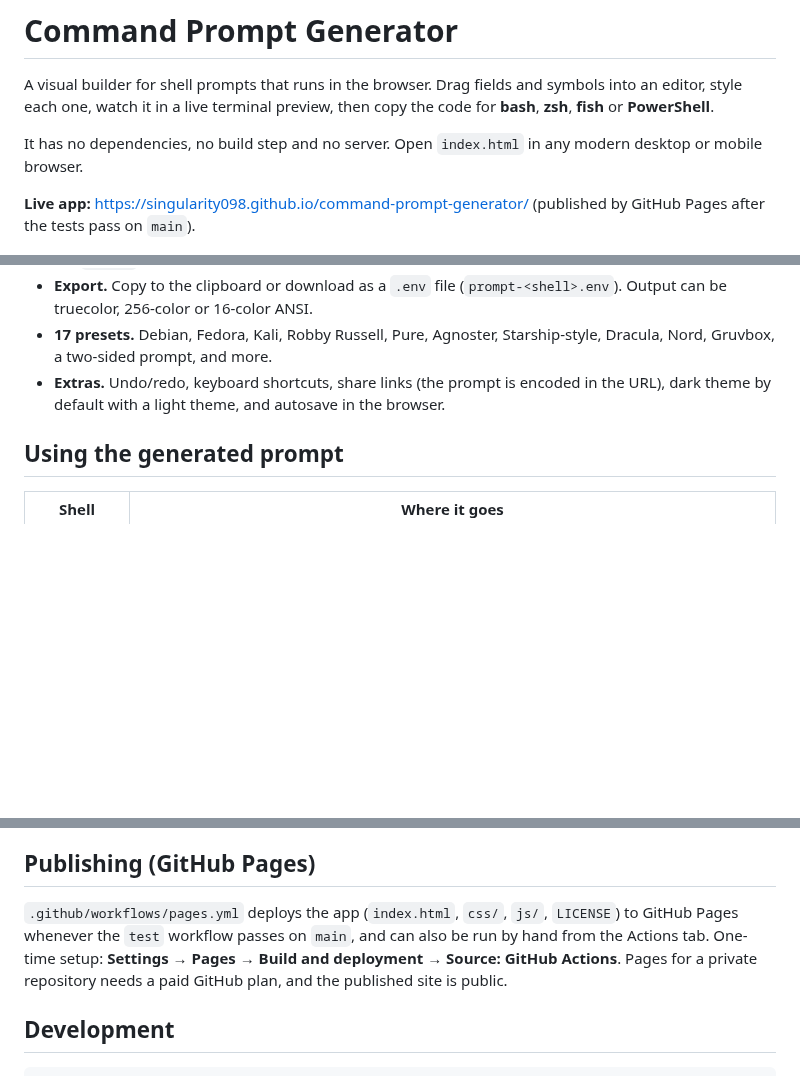
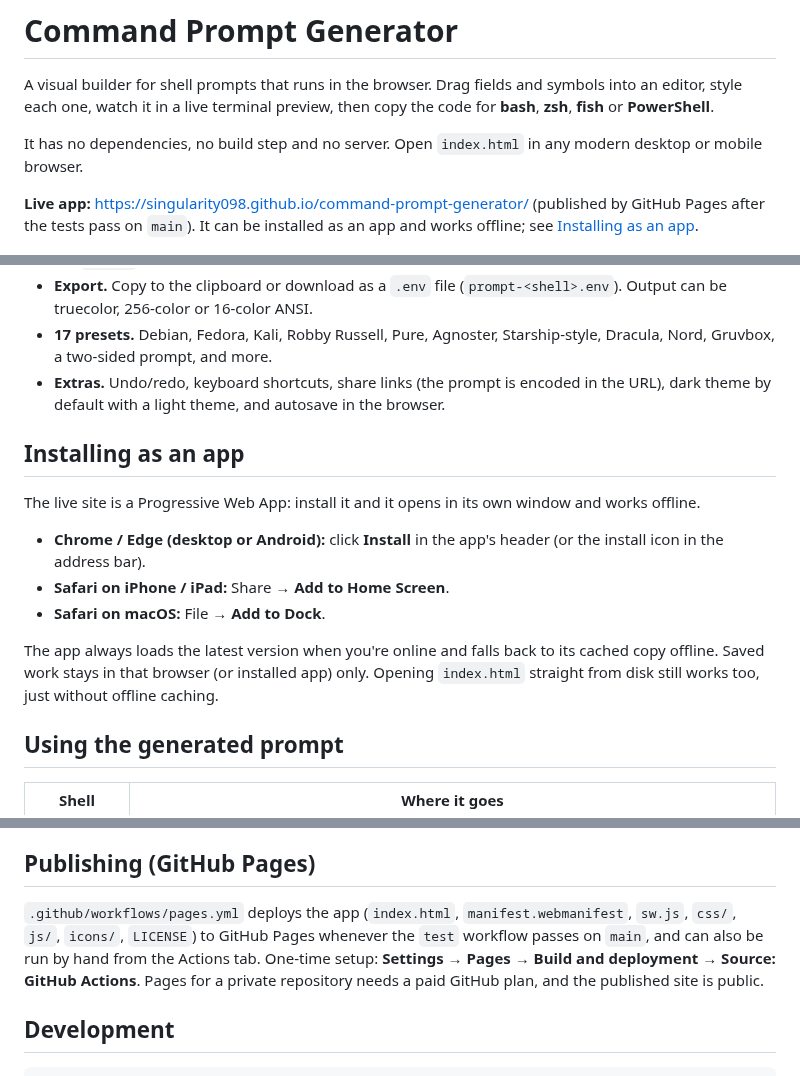
Before and after one commit to singularity098/command-prompt-generator, a Markdown page: README.md, 3 parts joined by grey strips. Rendered like a GitHub page; blank space fills up the shorter version.

```diff
--- a/README.md
+++ b/README.md
@@ -4,7 +4,7 @@ A visual builder for shell prompts that runs in the browser. Drag fields and sym
 
 It has no dependencies, no build step and no server. Open `index.html` in any modern desktop or mobile browser.
 
-**Live app:** https://singularity098.github.io/command-prompt-generator/ (published by GitHub Pages after the tests pass on `main`).
+**Live app:** https://singularity098.github.io/command-prompt-generator/ (published by GitHub Pages after the tests pass on `main`). It can be installed as an app and works offline; see [Installing as an app](#installing-as-an-app).
 
 ![Command Prompt Generator on desktop](docs/screenshots/desktop.png)
 
@@ -33,6 +33,16 @@ It has no dependencies, no build step and no server. Open `index.html` in any mo
 - **17 presets.** Debian, Fedora, Kali, Robby Russell, Pure, Agnoster, Starship-style, Dracula, Nord, Gruvbox, a two-sided prompt, and more.
 - **Extras.** Undo/redo, keyboard shortcuts, share links (the prompt is encoded in the URL), dark theme by default with a light theme, and autosave in the browser.
 
+## Installing as an app
+
+The live site is a Progressive Web App: install it and it opens in its own window and works offline.
+
+- **Chrome / Edge (desktop or Android):** click **Install** in the app's header (or the install icon in the address bar).
+- **Safari on iPhone / iPad:** Share → **Add to Home Screen**.
+- **Safari on macOS:** File → **Add to Dock**.
+
+The app always loads the latest version when you're online and falls back to its cached copy offline. Saved work stays in that browser (or installed app) only. Opening `index.html` straight from disk still works too, just without offline caching.
+
 ## Using the generated prompt
 
 | Shell | Where it goes |
@@ -48,7 +58,7 @@ The snippet is wrapped in `# >>> command-prompt-generator >>>` markers so it is
 
 ## Publishing (GitHub Pages)
 
-`.github/workflows/pages.yml` deploys the app (`index.html`, `css/`, `js/`, `LICENSE`) to GitHub Pages whenever the `test` workflow passes on `main`, and can also be run by hand from the Actions tab. One-time setup: **Settings → Pages → Build and deployment → Source: GitHub Actions**. Pages for a private repository needs a paid GitHub plan, and the published site is public.
+`.github/workflows/pages.yml` deploys the app (`index.html`, `manifest.webmanifest`, `sw.js`, `css/`, `js/`, `icons/`, `LICENSE`) to GitHub Pages whenever the `test` workflow passes on `main`, and can also be run by hand from the Actions tab. One-time setup: **Settings → Pages → Build and deployment → Source: GitHub Actions**. Pages for a private repository needs a paid GitHub plan, and the published site is public.
 
 ## Development
 
```
Also changed, not shown: CLAUDE.md (+12 -1 lines), docs/DESIGN.md (+1 -0 lines), icons/apple-touch-icon.png (added), icons/icon-192.png (added), icons/icon-512.png (added), icons/icon-maskable-512.png (added), 8 other files.
